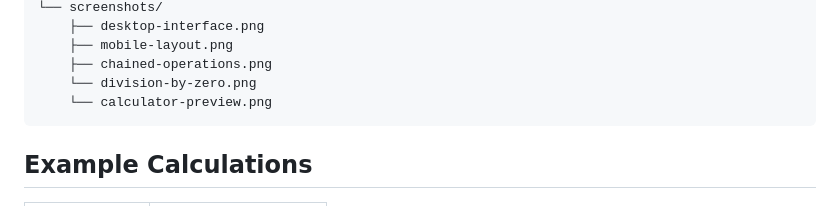
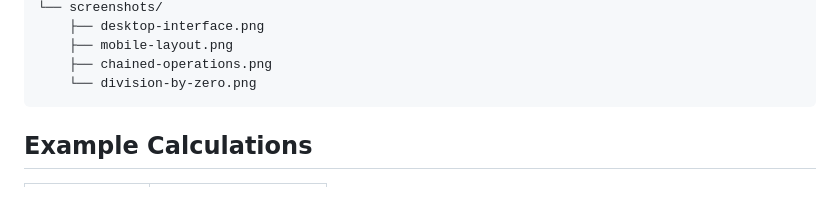
Before and after one commit to aromaltechs/OIBSIP, a Markdown page: WebDev-L2-Calculator/README.md, the part around the change. Drawn GitHub-style.

````diff
--- a/WebDev-L2-Calculator/README.md
+++ b/WebDev-L2-Calculator/README.md
@@ -65,7 +65,6 @@ WebDev-L2-Calculator/
     ├── mobile-layout.png
     ├── chained-operations.png
     └── division-by-zero.png
-    └── calculator-preview.png
 ```
 
 ## Example Calculations
````
